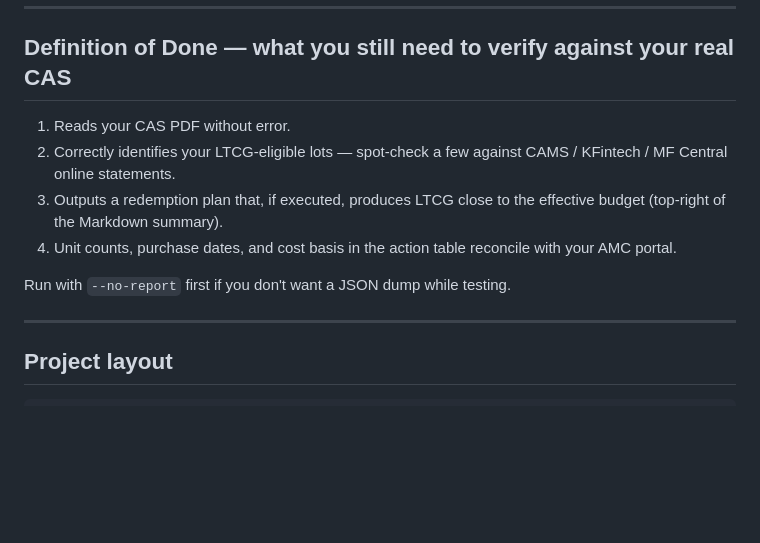
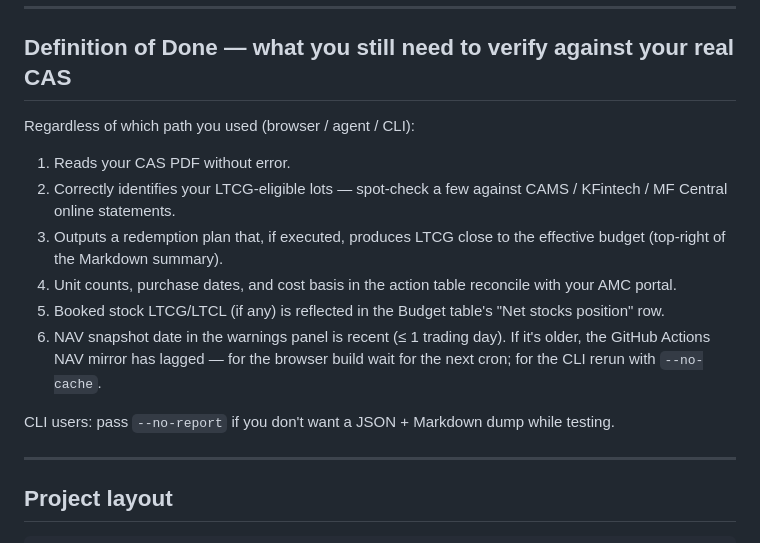
Before and after one commit to omptl/ltcg-harvest-india, a Markdown page: README.md, the part around one of its changes. GitHub-like rendering; blank space fills up the shorter version.

```diff
--- a/README.md
+++ b/README.md
@@ -263,6 +280,8 @@ transacting.**
 
 ## Definition of Done — what you still need to verify against your real CAS
 
+Regardless of which path you used (browser / agent / CLI):
+
 1. Reads your CAS PDF without error.
 2. Correctly identifies your LTCG-eligible lots — spot-check a few against
    CAMS / KFintech / MF Central online statements.
@@ -270,8 +289,15 @@ transacting.**
    effective budget (top-right of the Markdown summary).
 4. Unit counts, purchase dates, and cost basis in the action table
    reconcile with your AMC portal.
+5. Booked stock LTCG/LTCL (if any) is reflected in the Budget table's
+   "Net stocks position" row.
+6. NAV snapshot date in the warnings panel is recent (≤ 1 trading day).
+   If it's older, the GitHub Actions NAV mirror has lagged — for the
+   browser build wait for the next cron; for the CLI rerun with
+   `--no-cache`.
 
-Run with `--no-report` first if you don't want a JSON dump while testing.
+CLI users: pass `--no-report` if you don't want a JSON + Markdown dump
+while testing.
 
 ---
 
```
Also changed, not shown: other parts of README.md (+48 -14 lines).
